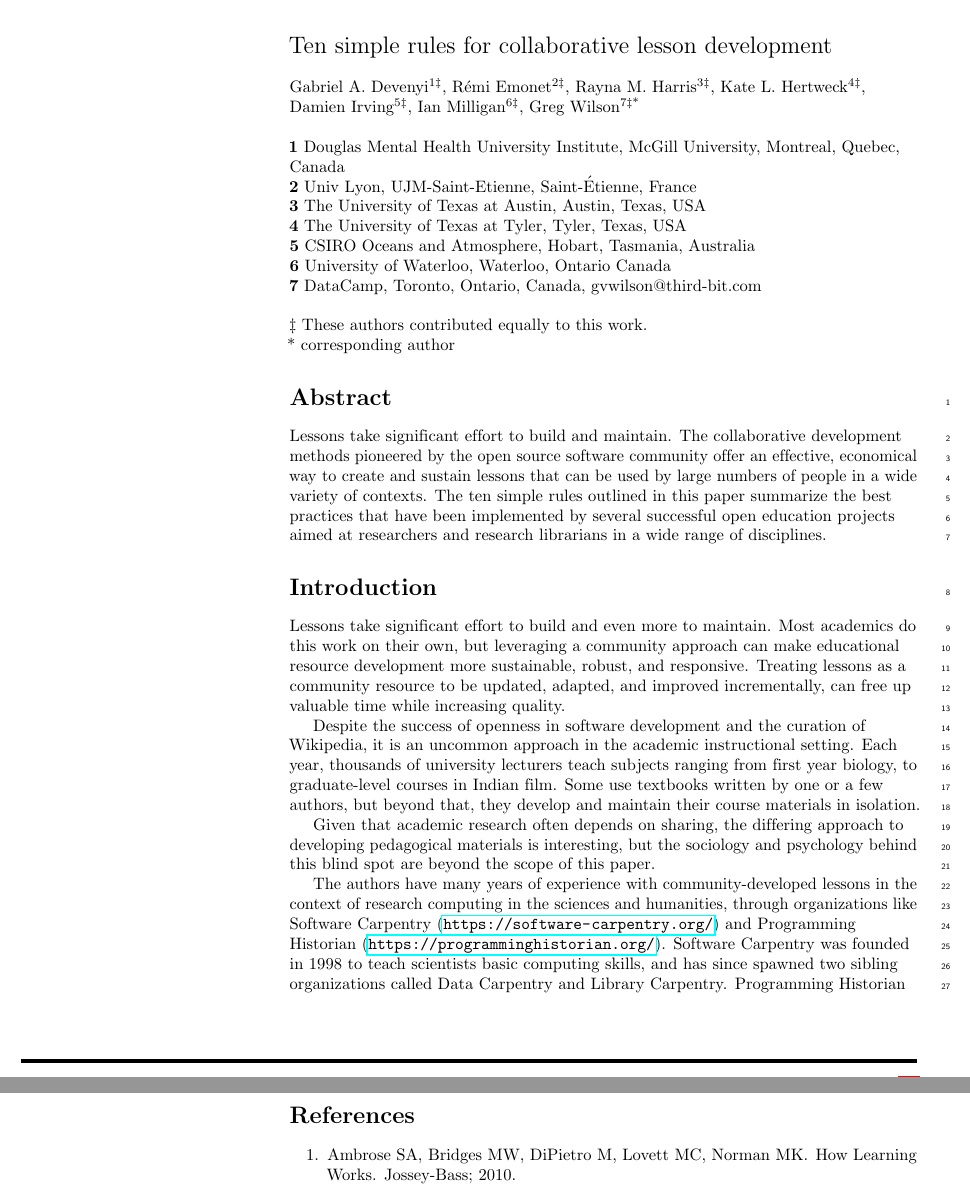
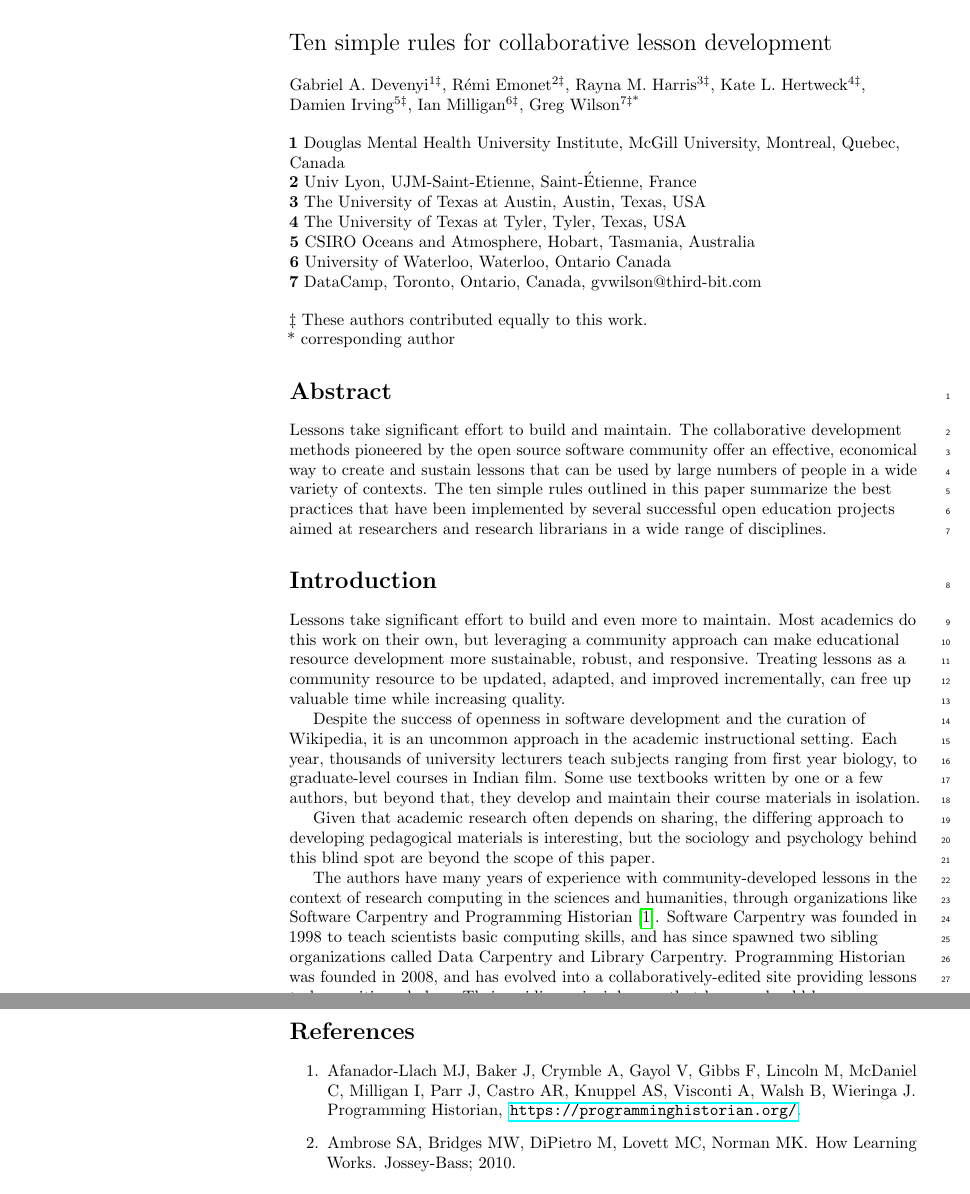
Before and after one commit to swcarpentry/collaborative-lesson-development, a LaTeX document (paper.tex): two parts of pages 1 and 8 of 10, joined at a grey line, cut so that both start at the same text. Compiled offline with pdfLaTeX.

Commit message:
Added programming historian citation (again happy to be rolled back!)

```diff
--- a/paper.tex
+++ b/paper.tex
@@ -277,7 +277,7 @@ but the sociology and psychology behind this blind spot are beyond the scope of
 
 The authors have many years of experience with community-developed lessons
 in the context of research computing in the sciences and humanities,
-through organizations like Software Carpentry (\url{https://software-carpentry.org/}) and Programming Historian (\url{https://programminghistorian.org/}).
+through organizations like Software Carpentry and Programming Historian \cite{proghist}.
 Software Carpentry was founded in 1998 to teach scientists basic computing skills,
 and has since spawned two sibling organizations called Data Carpentry and Library Carpentry.
 Programming Historian was founded in 2008,
@@ -731,6 +731,11 @@ over many years.
 
 \begin{thebibliography}{1}
 
+\bibitem{proghist}
+Afanador-Llach MJ, Baker J, Crymble A, Gayol V, Gibbs F, Lincoln M, McDaniel C, Milligan I, Parr J, Castro AR, Knuppel AS, Visconti A, Walsh B, Wieringa J.
+\newblock Programming Historian,
+\newblock \url{https://programminghistorian.org/}.
+
 \bibitem{hlw}
 Ambrose SA, Bridges MW, DiPietro M, Lovett MC, Norman MK.
 \newblock How Learning Works.
```
Also changed, not shown: paper.bib (+7 -0 lines), paper.pdf.
